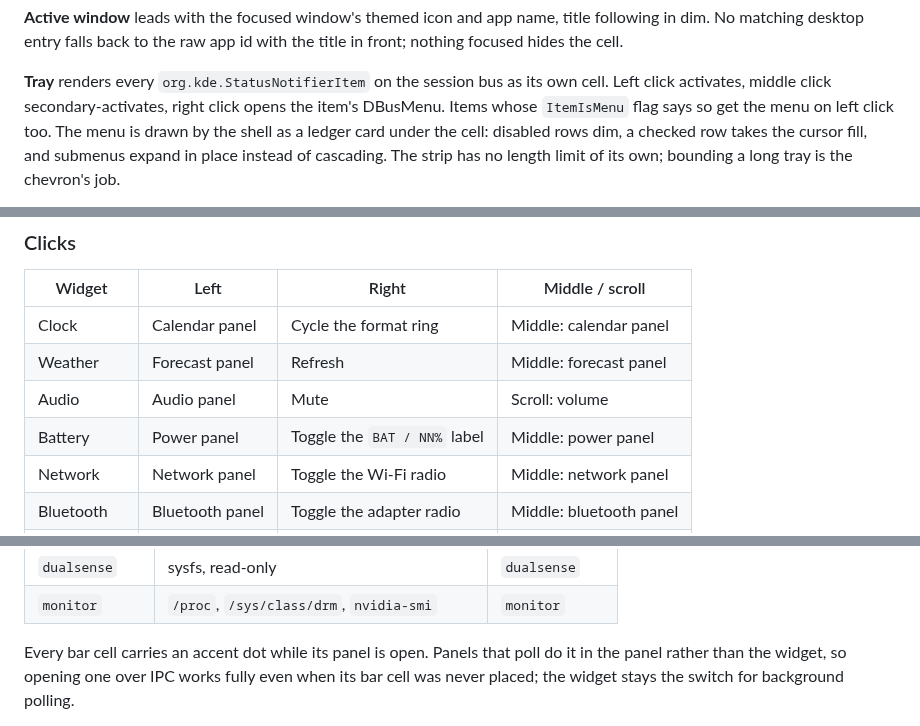
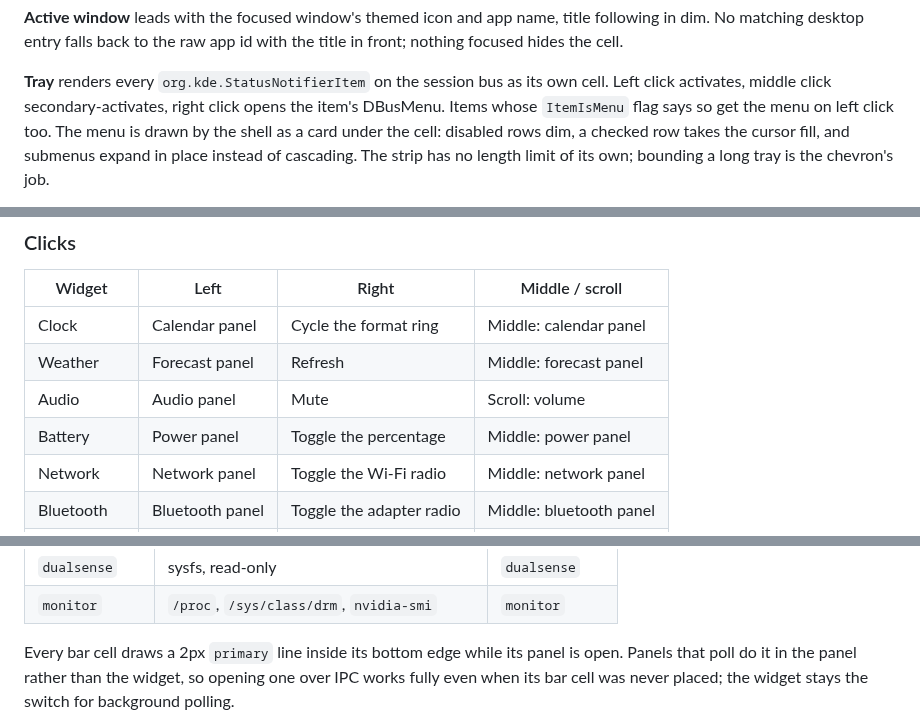
Before and after one commit to FormalSnake/FormalShell, a Markdown page: docs/USAGE.md, 3 parts joined by grey strips. Drawn GitHub-style.

```diff
--- a/docs/USAGE.md
+++ b/docs/USAGE.md
@@ -184,7 +184,7 @@ id with the title in front; nothing focused hides the cell.
 **Tray** renders every `org.kde.StatusNotifierItem` on the session bus as
 its own cell. Left click activates, middle click secondary-activates, right
 click opens the item's DBusMenu. Items whose `ItemIsMenu` flag says so get
-the menu on left click too. The menu is drawn by the shell as a ledger card
+the menu on left click too. The menu is drawn by the shell as a card
 under the cell: disabled rows dim, a checked row takes the cursor fill, and
 submenus expand in place instead of cascading. The strip has no length limit
 of its own; bounding a long tray is the chevron's job.
@@ -358,7 +358,7 @@ themselves: `BLUETOOTH / NO ADAPTER`, `GITHUB / NOT AUTHENTICATED`,
 | Clock | Calendar panel | Cycle the format ring | Middle: calendar panel |
 | Weather | Forecast panel | Refresh | Middle: forecast panel |
 | Audio | Audio panel | Mute | Scroll: volume |
-| Battery | Power panel | Toggle the `BAT / NN%` label | Middle: power panel |
+| Battery | Power panel | Toggle the percentage | Middle: power panel |
 | Network | Network panel | Toggle the Wi-Fi radio | Middle: network panel |
 | Bluetooth | Bluetooth panel | Toggle the adapter radio | Middle: bluetooth panel |
 | Now playing | Media panel | Next track | Scroll: previous/next |
@@ -1040,7 +1040,8 @@ exclusive-focus surface regardless of which output the cursor is over.
 | `dualsense` | sysfs, read-only | `dualsense` |
 | `monitor` | `/proc`, `/sys/class/drm`, `nvidia-smi` | `monitor` |
 
-Every bar cell carries an accent dot while its panel is open. Panels that
+Every bar cell draws a 2px `primary` line inside its bottom edge while its
+panel is open. Panels that
 poll do it in the panel rather than the widget, so opening one over IPC
 works fully even when its bar cell was never placed; the widget stays the
 switch for background polling.
```
Also changed, not shown: other parts of docs/USAGE.md (+45 -12 lines), docs/ARCHITECTURE.md (+31 -14 lines).
